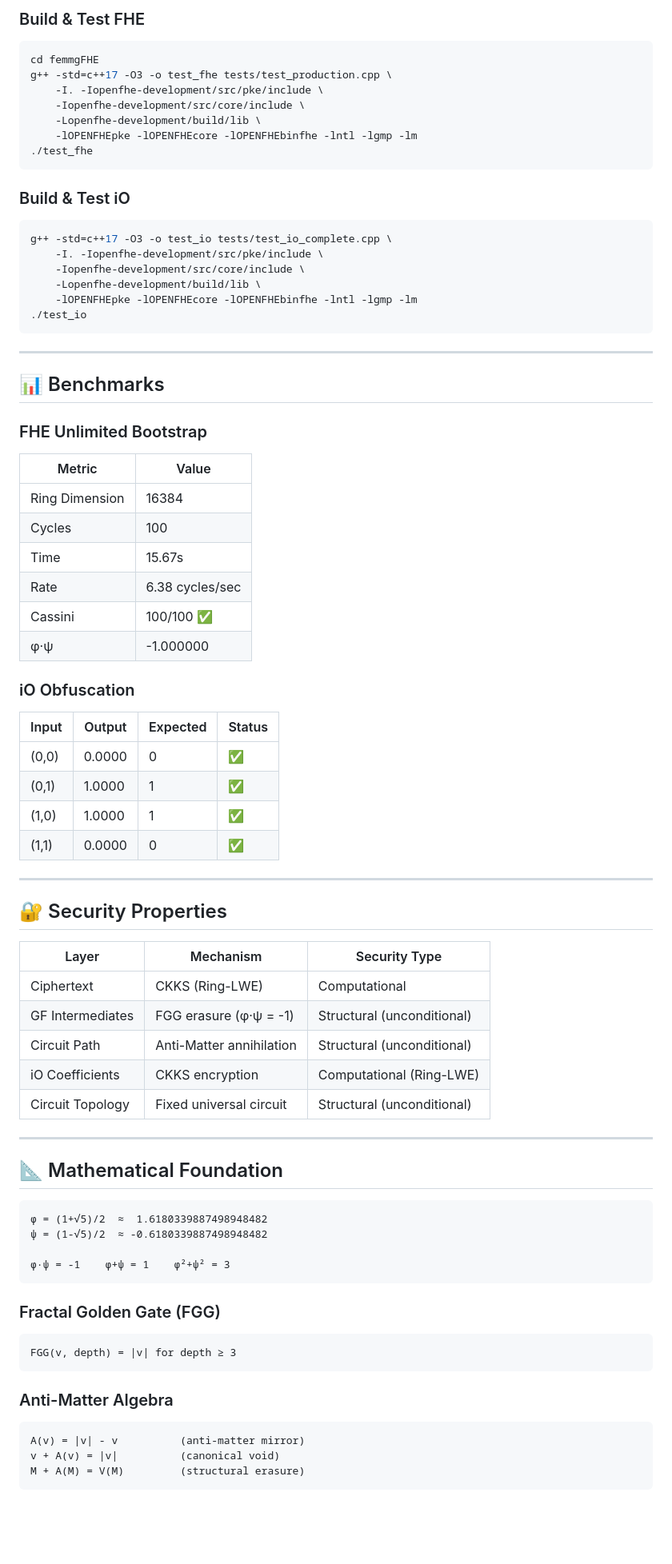
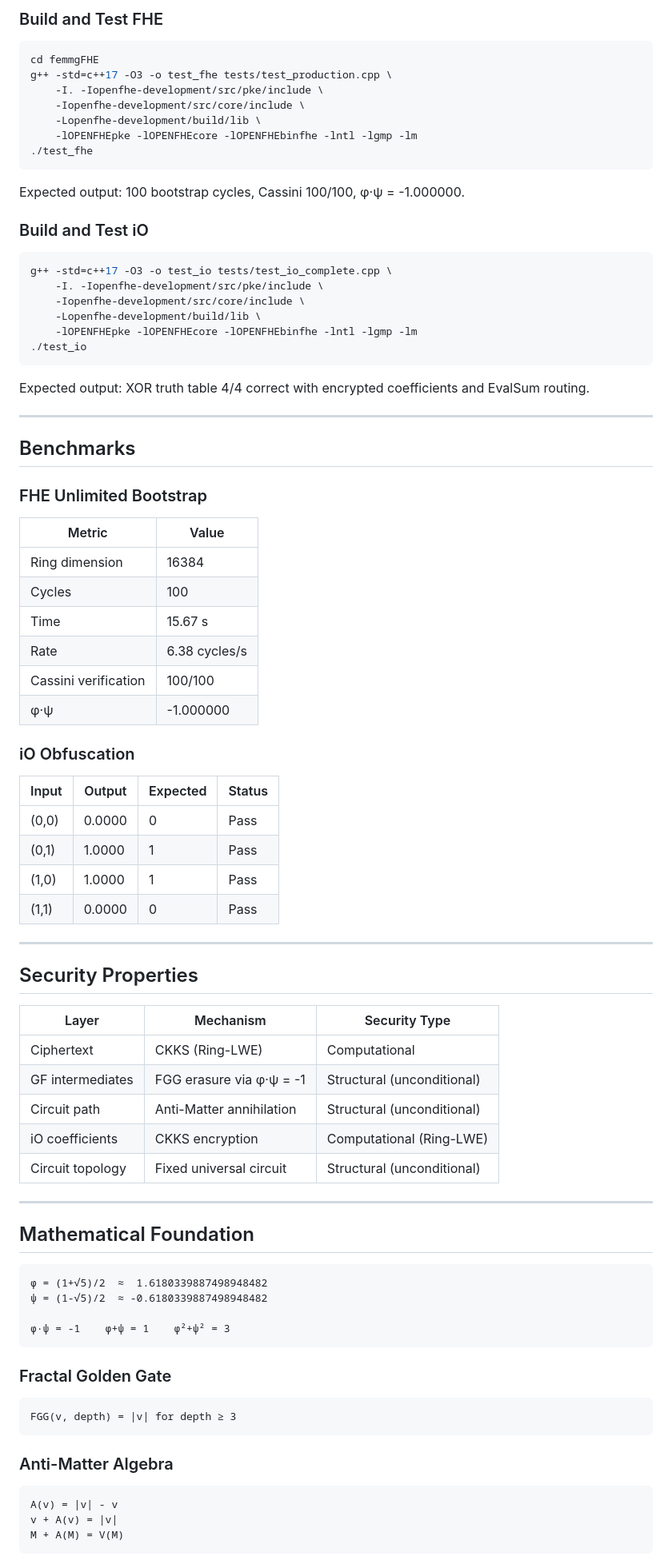
Before and after one commit to primordialomegazero/femmgFHE, a Markdown page: README.md, the part around one of its changes. Shown at 80% size. GitHub-like rendering; blank space fills up the shorter version.

````diff
--- a/README.md
+++ b/README.md
@@ -89,5 +96,6 @@ archive/                          # Research History (200+ files)
 
-### Build & Test FHE
+### Build and Test FHE
+
 ```bash
 cd femmgFHE
 g++ -std=c++17 -O3 -o test_fhe tests/test_production.cpp \
@@ -98,7 +106,10 @@ g++ -std=c++17 -O3 -o test_fhe tests/test_production.cpp \
 ./test_fhe
 ```
 
-### Build & Test iO
+Expected output: 100 bootstrap cycles, Cassini 100/100, φ·ψ = -1.000000.
+
+### Build and Test iO
+
 ```bash
 g++ -std=c++17 -O3 -o test_io tests/test_io_complete.cpp \
     -I. -Iopenfhe-development/src/pke/include \
@@ -108,43 +119,47 @@ g++ -std=c++17 -O3 -o test_io tests/test_io_complete.cpp \
 ./test_io
 ```
 
+Expected output: XOR truth table 4/4 correct with encrypted coefficients and EvalSum routing.
+
 ---
 
-## 📊 Benchmarks
+## Benchmarks
 
 ### FHE Unlimited Bootstrap
+
 | Metric | Value |
 |--------|-------|
-| Ring Dimension | 16384 |
+| Ring dimension | 16384 |
 | Cycles | 100 |
-| Time | 15.67s |
-| Rate | 6.38 cycles/sec |
-| Cassini | 100/100 ✅ |
+| Time | 15.67 s |
+| Rate | 6.38 cycles/s |
+| Cassini verification | 100/100 |
 | φ·ψ | -1.000000 |
 
 ### iO Obfuscation
+
 | Input | Output | Expected | Status |
 |-------|--------|----------|--------|
-| (0,0) | 0.0000 | 0 | ✅ |
-| (0,1) | 1.0000 | 1 | ✅ |
-| (1,0) | 1.0000 | 1 | ✅ |
-| (1,1) | 0.0000 | 0 | ✅ |
+| (0,0) | 0.0000 | 0 | Pass |
+| (0,1) | 1.0000 | 1 | Pass |
+| (1,0) | 1.0000 | 1 | Pass |
+| (1,1) | 0.0000 | 0 | Pass |
 
 ---
 
-## 🔐 Security Properties
+## Security Properties
 
 | Layer | Mechanism | Security Type |
 |-------|-----------|---------------|
 | Ciphertext | CKKS (Ring-LWE) | Computational |
-| GF Intermediates | FGG erasure (φ·ψ = -1) | Structural (unconditional) |
-| Circuit Path | Anti-Matter annihilation | Structural (unconditional) |
-| iO Coefficients | CKKS encryption | Computational (Ring-LWE) |
-| Circuit Topology | Fixed universal circuit | Structural (unconditional) |
+| GF intermediates | FGG erasure via φ·ψ = -1 | Structural (unconditional) |
+| Circuit path | Anti-Matter annihilation | Structural (unconditional) |
+| iO coefficients | CKKS encryption | Computational (Ring-LWE) |
+| Circuit topology | Fixed universal circuit | Structural (unconditional) |
 
 ---
 
-## 📐 Mathematical Foundation
+## Mathematical Foundation
 
 ```
 φ = (1+√5)/2  ≈  1.6180339887498948482
@@ -153,14 +168,16 @@ g++ -std=c++17 -O3 -o test_io tests/test_io_complete.cpp \
 φ·ψ = -1    φ+ψ = 1    φ²+ψ² = 3
 ```
 
-### Fractal Golden Gate (FGG)
+### Fractal Golden Gate
+
 ```
 FGG(v, depth) = |v| for depth ≥ 3
 ```
 
 ### Anti-Matter Algebra
+
 ```
-A(v) = |v| - v          (anti-matter mirror)
-v + A(v) = |v|          (canonical void)
-M + A(M) = V(M)         (structural erasure)
+A(v) = |v| - v
+v + A(v) = |v|
+M + A(M) = V(M)
 ```
````
Also changed, not shown: other parts of README.md (+75 -77 lines).
